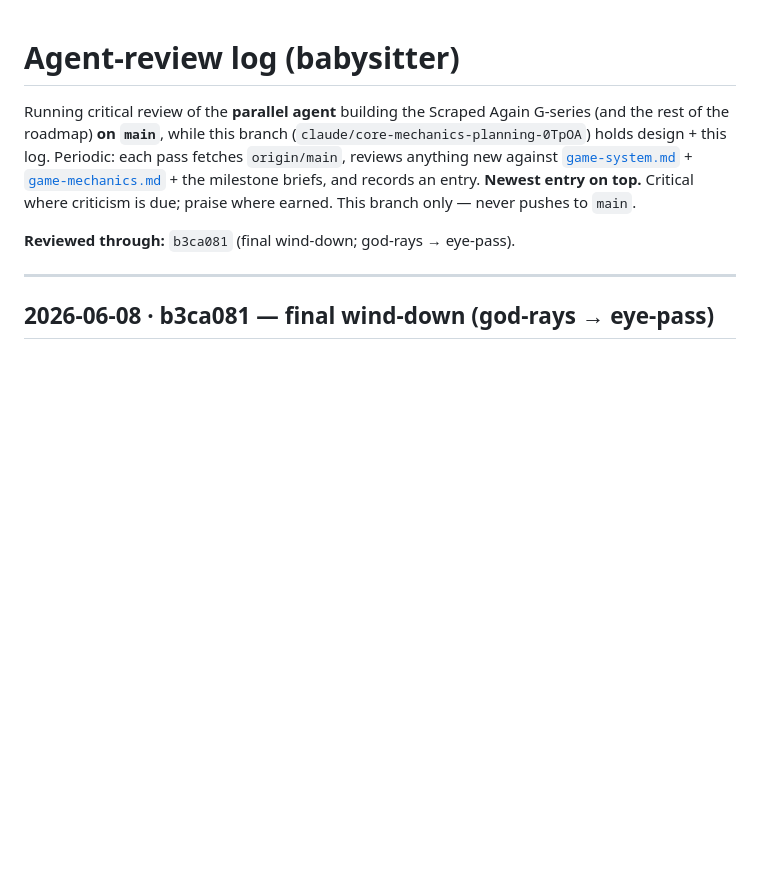
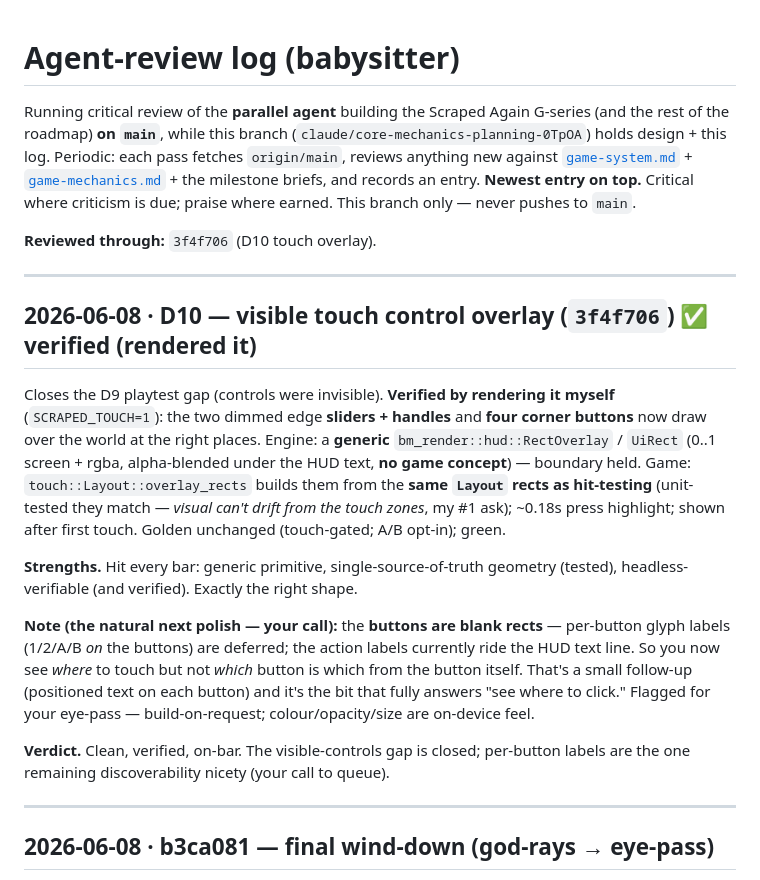
Before and after one commit to 00-1/brickmap, a Markdown page: docs/agent-review.md, the part around the change. Rendered like a GitHub page; blank space fills up the shorter version.

Commit message:
docs: babysitter — D10 touch overlay verified (rendered it: visible sliders/buttons from Layout, generic primitive); per-button labels = natural next polish

```diff
--- a/docs/agent-review.md
+++ b/docs/agent-review.md
@@ -8,7 +8,31 @@ the rest of the roadmap) **on `main`**, while this branch
 **Newest entry on top.** Critical where criticism is due; praise where earned. This branch
 only — never pushes to `main`.
 
-**Reviewed through:** `b3ca081` (final wind-down; god-rays → eye-pass).
+**Reviewed through:** `3f4f706` (D10 touch overlay).
+
+---
+
+## 2026-06-08 · D10 — visible touch control overlay (`3f4f706`)  ✅ verified (rendered it)
+
+Closes the D9 playtest gap (controls were invisible). **Verified by rendering it myself**
+(`SCRAPED_TOUCH=1`): the two dimmed edge **sliders + handles** and **four corner buttons** now
+draw over the world at the right places. Engine: a **generic** `bm_render::hud::RectOverlay` /
+`UiRect` (0..1 screen + rgba, alpha-blended under the HUD text, **no game concept**) — boundary
+held. Game: `touch::Layout::overlay_rects` builds them from the **same `Layout` rects as
+hit-testing** (unit-tested they match — *visual can't drift from the touch zones*, my #1 ask);
+~0.18s press highlight; shown after first touch. Golden unchanged (touch-gated; A/B opt-in); green.
+
+**Strengths.** Hit every bar: generic primitive, single-source-of-truth geometry (tested),
+headless-verifiable (and verified). Exactly the right shape.
+
+**Note (the natural next polish — your call):** the **buttons are blank rects** — per-button glyph
+labels (1/2/A/B *on* the buttons) are deferred; the action labels currently ride the HUD text line.
+So you now see *where* to touch but not *which* button is which from the button itself. That's a
+small follow-up (positioned text on each button) and it's the bit that fully answers "see where to
+click." Flagged for your eye-pass — build-on-request; colour/opacity/size are on-device feel.
+
+**Verdict.** Clean, verified, on-bar. The visible-controls gap is closed; per-button labels are the
+one remaining discoverability nicety (your call to queue).
 
 ---
 
```
